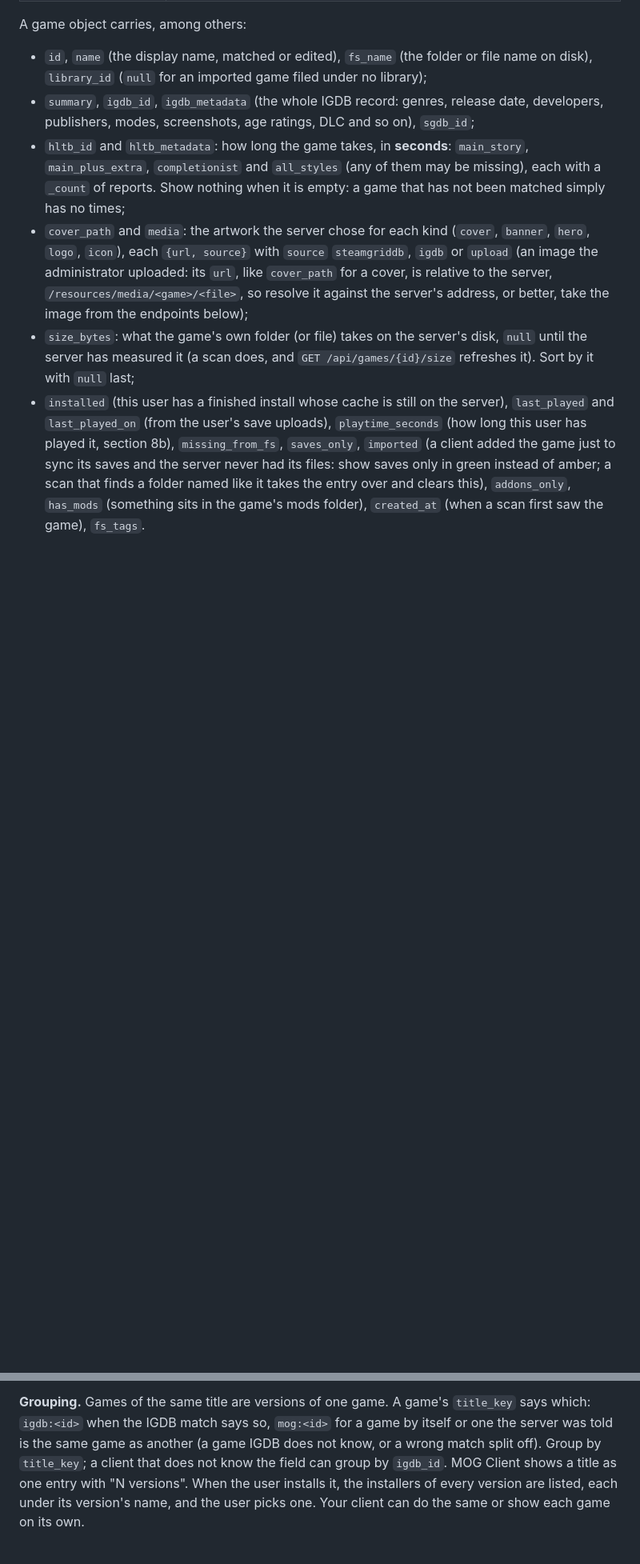
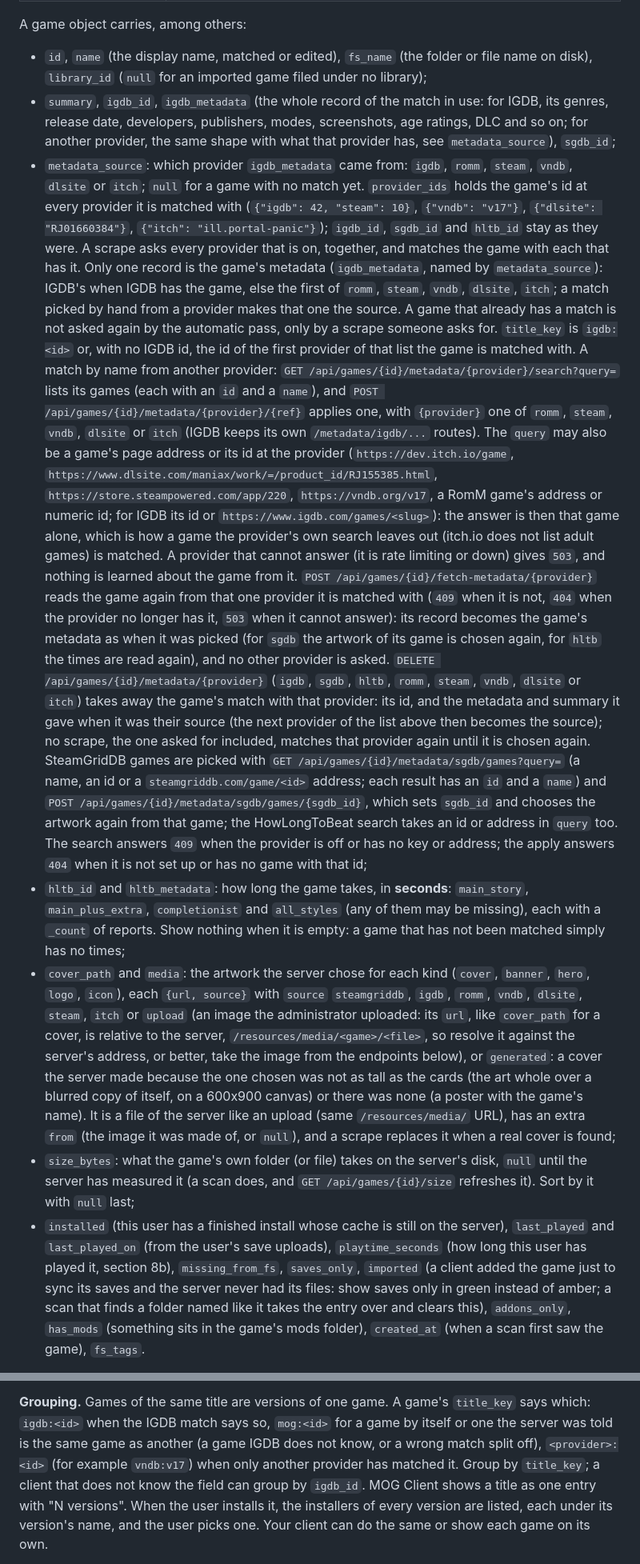
Before and after one commit to MOG-My-Own-Games/MOG-Server, a Markdown page: docs/INTEGRATION.md, 2 parts joined by grey strips. Shown at 80% size. Drawn GitHub-style; blank space fills up the shorter version.

Commit message:
doc(api): describe metadata sources, their ids and routes

```diff
--- a/docs/INTEGRATION.md
+++ b/docs/INTEGRATION.md
@@ -108,15 +108,42 @@ URL: the streaming calls do not follow a redirect to another origin.
 A game object carries, among others:
 
 - `id`, `name` (the display name, matched or edited), `fs_name` (the folder or file name on disk), `library_id` (`null` for an imported game filed under no library);
-- `summary`, `igdb_id`, `igdb_metadata` (the whole IGDB record: genres, release date, developers, publishers,
-  modes, screenshots, age ratings, DLC and so on), `sgdb_id`;
+- `summary`, `igdb_id`, `igdb_metadata` (the whole record of the match in use: for IGDB, its genres, release date, developers,
+  publishers, modes, screenshots, age ratings, DLC and so on; for another provider, the same shape with what that provider has,
+  see `metadata_source`), `sgdb_id`;
+- `metadata_source`: which provider `igdb_metadata` came from: `igdb`, `romm`, `steam`, `vndb`, `dlsite` or `itch`; `null` for a
+  game with no match yet. `provider_ids` holds the game's id at every provider it is matched with (`{"igdb": 42, "steam": 10}`,
+  `{"vndb": "v17"}`, `{"dlsite": "RJ01660384"}`, `{"itch": "ill.portal-panic"}`); `igdb_id`, `sgdb_id` and `hltb_id` stay as they were.
+  A scrape asks every provider that is on, together, and matches the game with each that has it. Only one record is the game's
+  metadata (`igdb_metadata`, named by `metadata_source`): IGDB's when IGDB has the game, else the first of `romm`, `steam`,
+  `vndb`, `dlsite`, `itch`; a match picked by hand from a provider makes that one the source. A game that already has a match is
+  not asked again by the automatic pass, only by a scrape someone asks for. `title_key` is `igdb:<id>` or, with no IGDB id, the
+  id of the first provider of that list the game is matched with. A match by name from another provider: `GET /api/games/{id}/metadata/{provider}/search?query=`
+  lists its games (each with an `id` and a `name`), and `POST /api/games/{id}/metadata/{provider}/{ref}` applies one, with `{provider}`
+  one of `romm`, `steam`, `vndb`, `dlsite` or `itch` (IGDB keeps its own `/metadata/igdb/...` routes). The `query` may also be a game's page address or its id at the provider (`https://dev.itch.io/game`,
+  `https://www.dlsite.com/maniax/work/=/product_id/RJ155385.html`, `https://store.steampowered.com/app/220`, `https://vndb.org/v17`,
+  a RomM game's address or numeric id; for IGDB its id or `https://www.igdb.com/games/<slug>`): the answer is then that game alone,
+  which is how a game the provider's own search leaves out (itch.io does not list adult games) is matched. A provider that cannot
+  answer (it is rate limiting or down) gives `503`, and nothing is learned about the game from it. `POST /api/games/{id}/fetch-metadata/{provider}` reads the game again from that one provider it is matched with (`409` when it is not,
+  `404` when the provider no longer has it, `503` when it cannot answer): its record becomes the game's metadata as when it was picked
+  (for `sgdb` the artwork of its game is chosen again, for `hltb` the times are read again), and no other provider is asked.
+  `DELETE /api/games/{id}/metadata/{provider}`
+  (`igdb`, `sgdb`, `hltb`, `romm`, `steam`, `vndb`, `dlsite` or `itch`) takes away the game's match with that provider: its id, and the
+  metadata and summary it gave when it was their source (the next provider of the list above then becomes the source); no scrape,
+  the one asked for included, matches that provider again until it is chosen again. SteamGridDB games are picked with `GET /api/games/{id}/metadata/sgdb/games?query=` (a name, an id or a
+  `steamgriddb.com/game/<id>` address; each result has an `id` and a `name`) and `POST /api/games/{id}/metadata/sgdb/games/{sgdb_id}`,
+  which sets `sgdb_id` and chooses the artwork again from that game; the HowLongToBeat search takes an id or address in `query` too. The search answers `409`
+  when the provider is off or has no key or address; the apply answers `404` when it is not set up or has no game with that id;
 - `hltb_id` and `hltb_metadata`: how long the game takes, in **seconds**: `main_story`, `main_plus_extra`,
   `completionist` and `all_styles` (any of them may be missing), each with a `_count` of reports. Show nothing
   when it is empty: a game that has not been matched simply has no times;
 - `cover_path` and `media`: the artwork the server chose for each kind (`cover`, `banner`, `hero`, `logo`,
-  `icon`), each `{url, source}` with `source` `steamgriddb`, `igdb` or `upload` (an image the administrator uploaded:
+  `icon`), each `{url, source}` with `source` `steamgriddb`, `igdb`, `romm`, `vndb`, `dlsite`, `steam`, `itch` or `upload` (an image the administrator uploaded:
   its `url`, like `cover_path` for a cover, is relative to the server, `/resources/media/<game>/<file>`, so resolve
-  it against the server's address, or better, take the image from the endpoints below);
+  it against the server's address, or better, take the image from the endpoints below), or `generated`: a cover the server made
+  because the one chosen was not as tall as the cards (the art whole over a blurred copy of itself, on a 600x900 canvas) or there
+  was none (a poster with the game's name). It is a file of the server like an upload (same `/resources/media/` URL), has an extra
+  `from` (the image it was made of, or `null`), and a scrape replaces it when a real cover is found;
 - `size_bytes`: what the game's own folder (or file) takes on the server's disk, `null` until the server has measured it
   (a scan does, and `GET /api/games/{id}/size` refreshes it). Sort by it with `null` last;
 - `installed` (this user has a finished install whose cache is still on the server), `last_played` and
@@ -148,7 +176,7 @@ not the install). An imported game has no files: whatever needs them (`/files`,
 
 **Grouping.** Games of the same title are versions of one game. A game's `title_key` says which: `igdb:<id>` when the
 IGDB match says so, `mog:<id>` for a game by itself or one the server was told is the same game as another (a game IGDB does
-not know, or a wrong match split off). Group by `title_key`; a client that does not know the field can group by `igdb_id`.
+not know, or a wrong match split off), `<provider>:<id>` (for example `vndb:v17`) when only another provider has matched it. Group by `title_key`; a client that does not know the field can group by `igdb_id`.
 MOG Client shows a title as one entry with "N versions". When the user installs it, the installers of every version are
 listed, each under its version's name, and the user picks one. Your client can do the same or show each game on its own.
 
```
Also changed, not shown: other parts of docs/INTEGRATION.md (+2 -1 lines).
